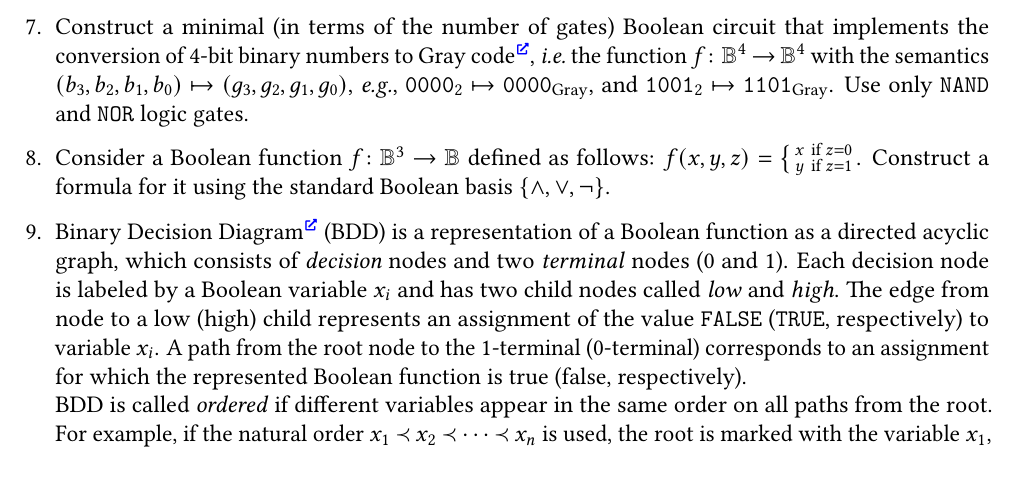
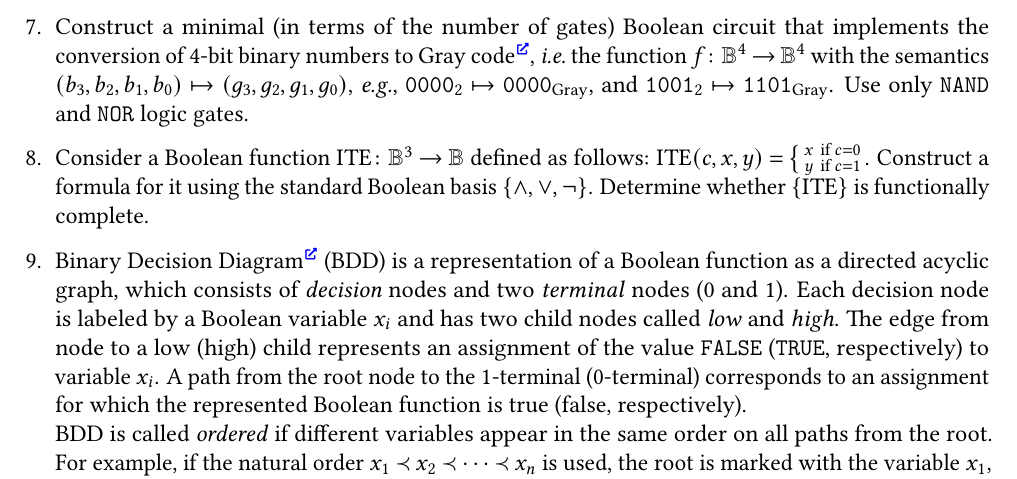
Before and after one commit to Lipen/discrete-math-course, a LaTeX problem sheet (hw3.tex): part of page 2 of 2, cut so that both start at the same text. Compiled offline with pdfLaTeX.

Commit message:
Improve task about ITE/MUX

```diff
--- a/hw3.tex
+++ b/hw3.tex
@@ -311,12 +311,13 @@
 
 
     %% Task: MUX.
-    \item Consider a Boolean function $f \colon \Bool^3 \to \Bool$ defined as follows:
-    $f(x,y,z) = \begin{smallcases}
-        x & \text{if } z = 0 \\
-        y & \text{if } z = 1
+    \item Consider a Boolean function $\operatorname{ITE} \colon \Bool^3 \to \Bool$ defined as follows:
+    $\operatorname{ITE}(c,x,y) = \begin{smallcases}
+        x & \text{if } c = 0 \\
+        y & \text{if } c = 1
     \end{smallcases}$.
     Construct a formula for it using the standard Boolean basis $\Set{\land, \lor, \neg}$.
+    Determine whether $\Set{\operatorname{ITE}}$ is functionally complete.
 
 
     %% Task: BDD.
```
